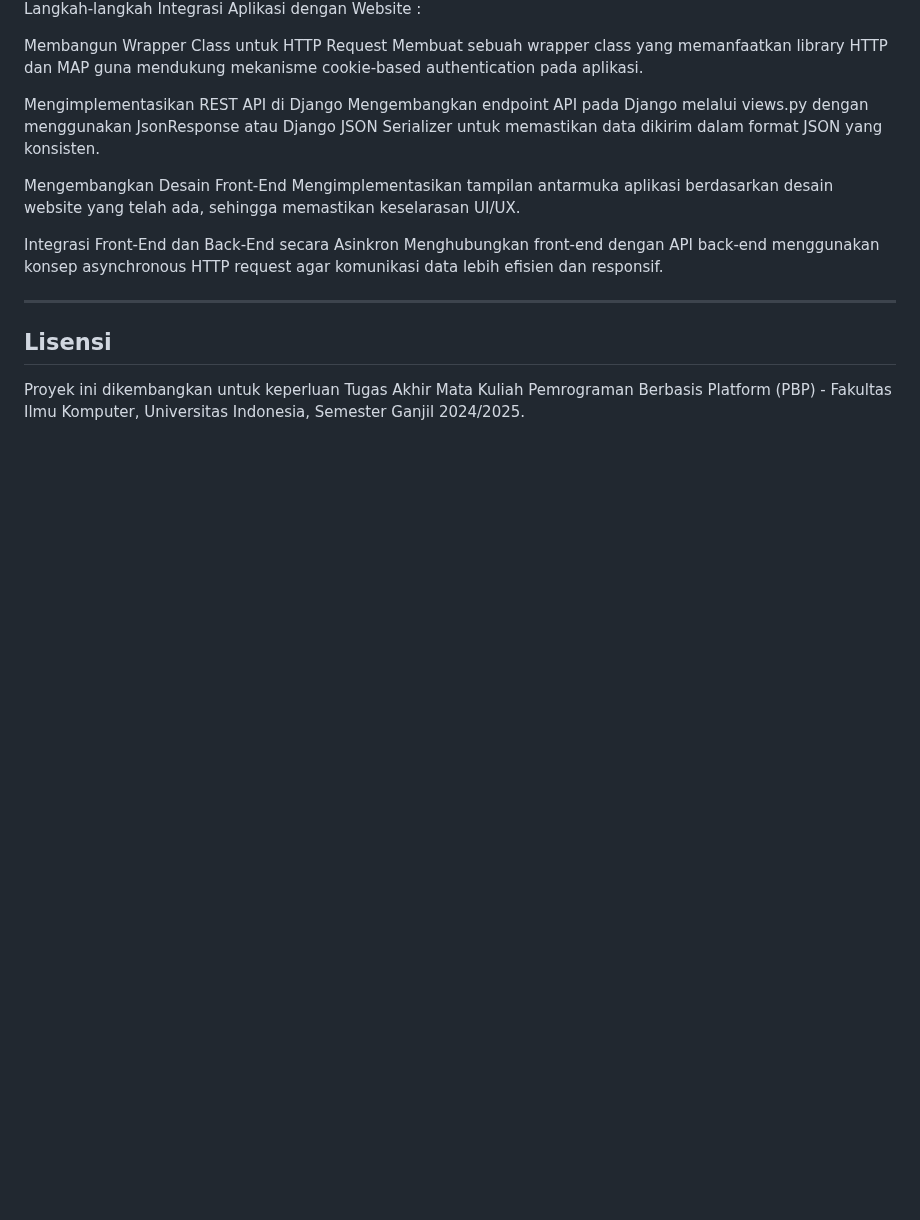
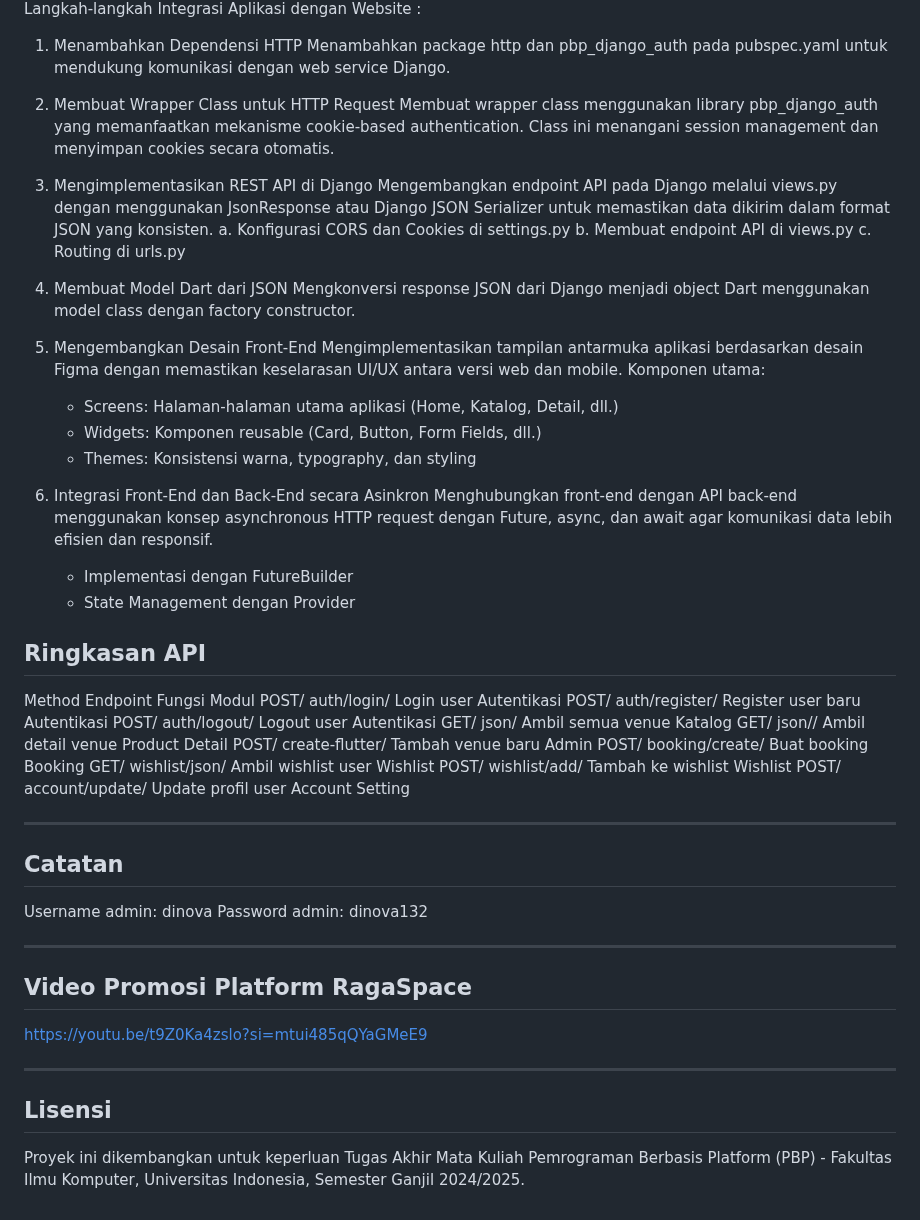
Before and after one commit to Kelompok-C07-PBP-C/TKPASMobileRagaSpace, a Markdown page: README.md, the part around one of its changes. Rendered like a GitHub page; blank space fills up the shorter version.

Commit message:
ssan belom
Updated integration steps and API summary in README.

```diff
--- a/README.md
+++ b/README.md
@@ -179,20 +177,60 @@ Screenshot akan ditambahkan
 
 Langkah-langkah Integrasi Aplikasi dengan Website :
 
-Membangun Wrapper Class untuk HTTP Request
-Membuat sebuah wrapper class yang memanfaatkan library HTTP dan MAP guna mendukung mekanisme cookie-based authentication pada aplikasi.
+1. Menambahkan Dependensi HTTP
+   Menambahkan package http dan pbp_django_auth pada pubspec.yaml untuk mendukung komunikasi dengan web service Django.
 
-Mengimplementasikan REST API di Django
-Mengembangkan endpoint API pada Django melalui views.py dengan menggunakan JsonResponse atau Django JSON Serializer untuk memastikan data dikirim dalam format JSON yang konsisten.
+2. Membuat Wrapper Class untuk HTTP Request
+   Membuat wrapper class menggunakan library pbp_django_auth yang memanfaatkan mekanisme cookie-based authentication.
+   Class ini menangani session management dan menyimpan cookies secara otomatis.
 
-Mengembangkan Desain Front-End
-Mengimplementasikan tampilan antarmuka aplikasi berdasarkan desain website yang telah ada, sehingga memastikan keselarasan UI/UX.
+3. Mengimplementasikan REST API di Django
+   Mengembangkan endpoint API pada Django melalui views.py dengan menggunakan JsonResponse atau Django JSON Serializer untuk memastikan data dikirim dalam format JSON yang konsisten.
+   a. Konfigurasi CORS dan Cookies di settings.py
+   b. Membuat endpoint API di views.py
+   c. Routing di urls.py
 
-Integrasi Front-End dan Back-End secara Asinkron
-Menghubungkan front-end dengan API back-end menggunakan konsep asynchronous HTTP request agar komunikasi data lebih efisien dan responsif.
+4. Membuat Model Dart dari JSON
+   Mengkonversi response JSON dari Django menjadi object Dart menggunakan model class dengan factory constructor.
+
+5. Mengembangkan Desain Front-End
+   Mengimplementasikan tampilan antarmuka aplikasi berdasarkan desain Figma dengan memastikan keselarasan UI/UX antara versi web dan mobile.
+   Komponen utama:
+   * Screens: Halaman-halaman utama aplikasi (Home, Katalog, Detail, dll.)
+   * Widgets: Komponen reusable (Card, Button, Form Fields, dll.)
+   * Themes: Konsistensi warna, typography, dan styling
+
+6. Integrasi Front-End dan Back-End secara Asinkron
+   Menghubungkan front-end dengan API back-end menggunakan konsep asynchronous HTTP request dengan Future, async, dan await agar komunikasi data lebih efisien dan responsif.
+   * Implementasi dengan FutureBuilder
+   * State Management dengan Provider
+
+## Ringkasan API
+
+Method             Endpoint            Fungsi                  Modul
+POST/              auth/login/         Login user              Autentikasi
+POST/              auth/register/      Register user baru      Autentikasi
+POST/              auth/logout/        Logout user             Autentikasi
+GET/               json/               Ambil semua venue       Katalog
+GET/               json/<id>/          Ambil detail venue      Product Detail
+POST/              create-flutter/     Tambah venue baru       Admin
+POST/              booking/create/     Buat booking            Booking
+GET/               wishlist/json/      Ambil wishlist user     Wishlist
+POST/              wishlist/add/       Tambah ke wishlist      Wishlist
+POST/              account/update/     Update profil user      Account Setting
 
 ___
 
+## Catatan
+Username admin: dinova
+Password admin: dinova132
+
+---
+
+## Video Promosi Platform RagaSpace
+https://youtu.be/t9Z0Ka4zslo?si=mtui485qQYaGMeE9
+
+---
 
 ## Lisensi
 Proyek ini dikembangkan untuk keperluan Tugas Akhir Mata Kuliah Pemrograman Berbasis Platform (PBP) - Fakultas Ilmu Komputer, Universitas Indonesia, Semester Ganjil 2024/2025.
```
Also changed, not shown: other parts of README.md (+3 -5 lines).
